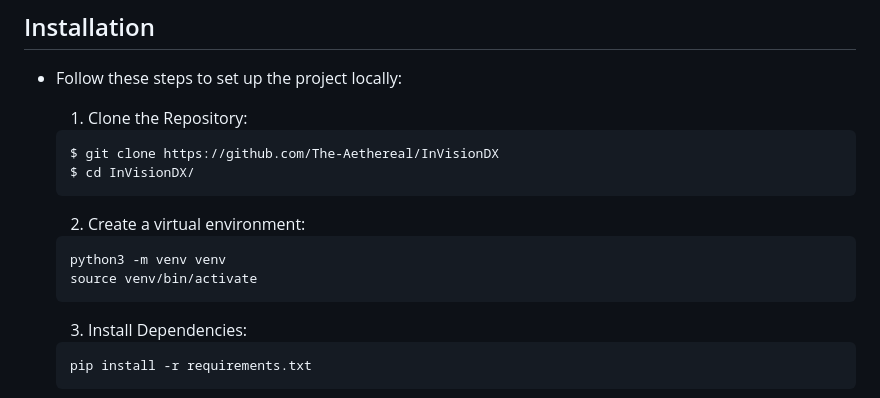
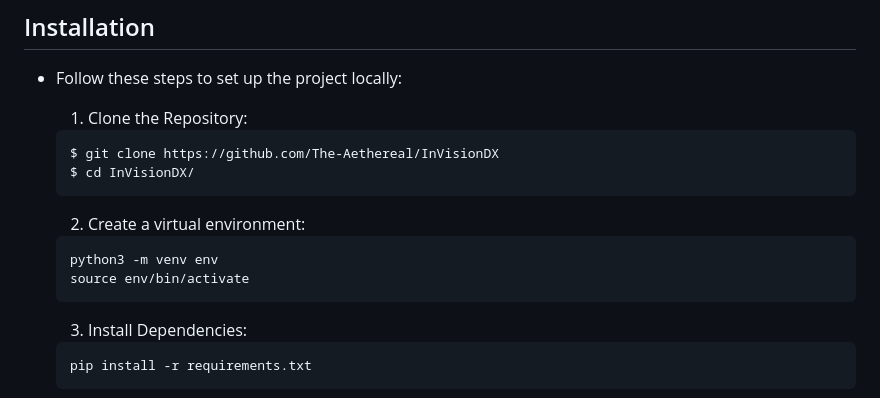
Before and after one commit to The-Aethereal/InVisionDX, a Markdown page: README.md, the part around the change. Drawn GitHub-style.

````diff
--- a/README.md
+++ b/README.md
@@ -122,8 +122,8 @@ mywebsite/
   ```
   2. Create a virtual environment:
   ```bash
-  python3 -m venv venv
-  source venv/bin/activate
+  python3 -m venv env
+  source env/bin/activate
   ```
   3. Install Dependencies:
   ```bash
````
